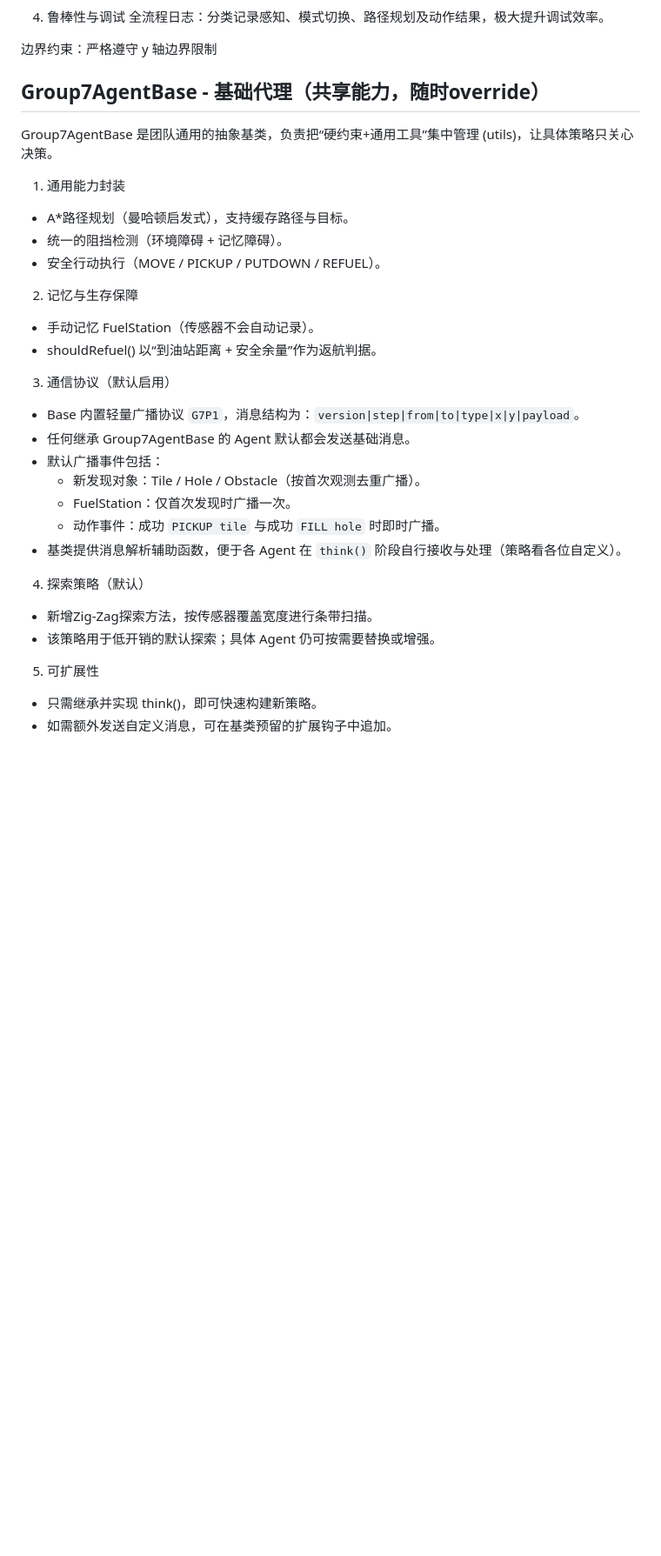
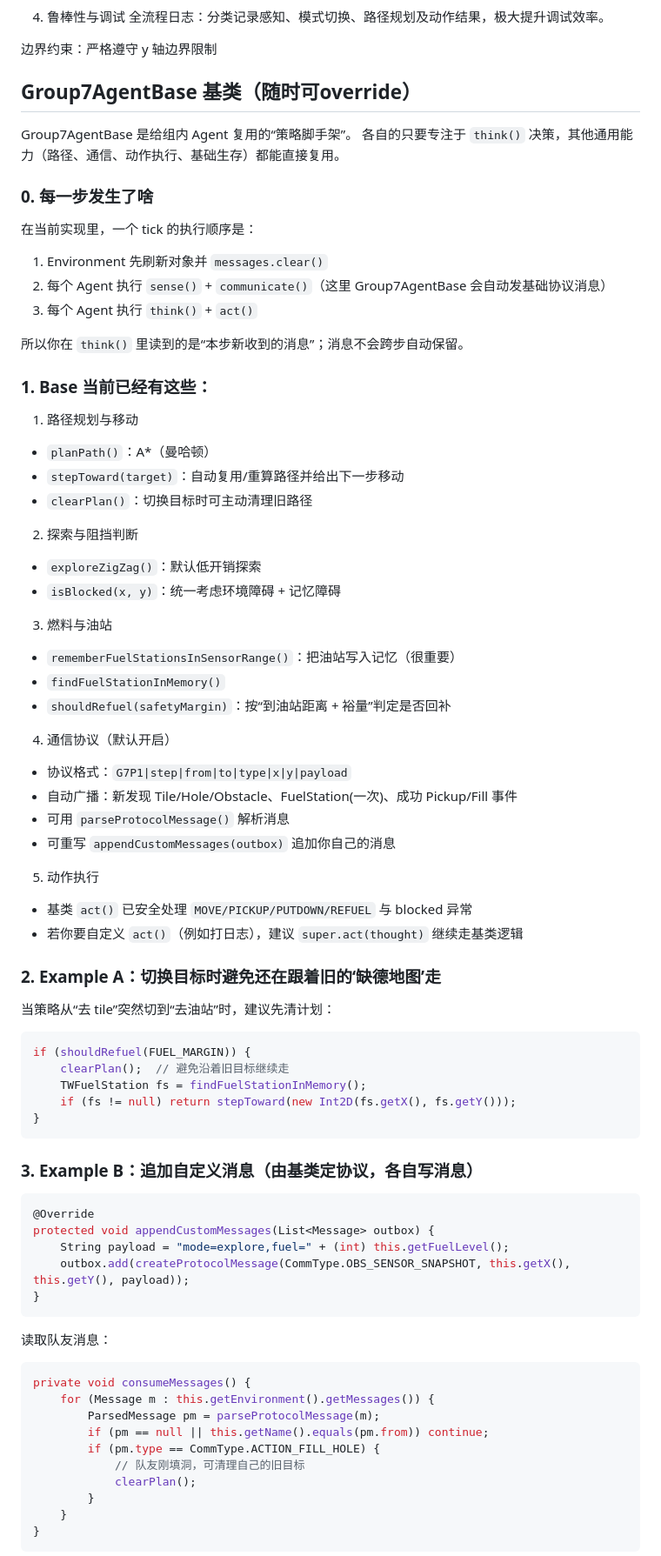
Before and after one commit to AI6125-Multi-Agent-System-Group-7/tileworld, a Markdown page: AgentIntro.md, the part around one of its changes. Shown at 87% size. Drawn GitHub-style; blank space fills up the shorter version.

````diff
--- a/AgentIntro.md
+++ b/AgentIntro.md
@@ -29,31 +29,72 @@ A 路径规划*：基于曼哈顿距离的启发式搜索，完美处理静态
 
 边界约束：严格遵守 y 轴边界限制
 
-## Group7AgentBase - 基础代理（共享能力，随时override）
-Group7AgentBase 是团队通用的抽象基类，负责把“硬约束+通用工具”集中管理 (utils)，让具体策略只关心决策。
+## Group7AgentBase 基类（随时可override）
+Group7AgentBase 是给组内 Agent 复用的“策略脚手架”。
+各自的只要专注于 `think()` 决策，其他通用能力（路径、通信、动作执行、基础生存）都能直接复用。
 
-1. 通用能力封装
-- A*路径规划（曼哈顿启发式），支持缓存路径与目标。
-- 统一的阻挡检测（环境障碍 + 记忆障碍）。
-- 安全行动执行（MOVE / PICKUP / PUTDOWN / REFUEL）。
+### 0. 每一步发生了啥
+在当前实现里，一个 tick 的执行顺序是：
+1. Environment 先刷新对象并 `messages.clear()`
+2. 每个 Agent 执行 `sense()` + `communicate()`（这里 Group7AgentBase 会自动发基础协议消息）
+3. 每个 Agent 执行 `think()` + `act()`
 
-2. 记忆与生存保障
-- 手动记忆 FuelStation（传感器不会自动记录）。
-- shouldRefuel() 以“到油站距离 + 安全余量”作为返航判据。
+所以你在 `think()` 里读到的是“本步新收到的消息”；消息不会跨步自动保留。
 
-3. 通信协议（默认启用）
-- Base 内置轻量广播协议 `G7P1`，消息结构为：`version|step|from|to|type|x|y|payload`。
-- 任何继承 Group7AgentBase 的 Agent 默认都会发送基础消息。
-- 默认广播事件包括：
-  - 新发现对象：Tile / Hole / Obstacle（按首次观测去重广播）。
-  - FuelStation：仅首次发现时广播一次。
-  - 动作事件：成功 `PICKUP tile` 与成功 `FILL hole` 时即时广播。
-- 基类提供消息解析辅助函数，便于各 Agent 在 `think()` 阶段自行接收与处理（策略看各位自定义）。
+### 1. Base 当前已经有这些：
+1. 路径规划与移动
+- `planPath()`：A*（曼哈顿）
+- `stepToward(target)`：自动复用/重算路径并给出下一步移动
+- `clearPlan()`：切换目标时可主动清理旧路径
 
-4. 探索策略（默认）
-- 新增Zig-Zag探索方法，按传感器覆盖宽度进行条带扫描。
-- 该策略用于低开销的默认探索；具体 Agent 仍可按需要替换或增强。
+2. 探索与阻挡判断
+- `exploreZigZag()`：默认低开销探索
+- `isBlocked(x, y)`：统一考虑环境障碍 + 记忆障碍
 
-5. 可扩展性
-- 只需继承并实现 think()，即可快速构建新策略。
-- 如需额外发送自定义消息，可在基类预留的扩展钩子中追加。
+3. 燃料与油站
+- `rememberFuelStationsInSensorRange()`：把油站写入记忆（很重要）
+- `findFuelStationInMemory()`
+- `shouldRefuel(safetyMargin)`：按“到油站距离 + 裕量”判定是否回补
+
+4. 通信协议（默认开启）
+- 协议格式：`G7P1|step|from|to|type|x|y|payload`
+- 自动广播：新发现 Tile/Hole/Obstacle、FuelStation(一次)、成功 Pickup/Fill 事件
+- 可用 `parseProtocolMessage()` 解析消息
+- 可重写 `appendCustomMessages(outbox)` 追加你自己的消息
+
+5. 动作执行
+- 基类 `act()` 已安全处理 `MOVE/PICKUP/PUTDOWN/REFUEL` 与 blocked 异常
+- 若你要自定义 `act()`（例如打日志），建议 `super.act(thought)` 继续走基类逻辑
+
+### 2. Example A：切换目标时避免还在跟着旧的‘缺德地图’走
+当策略从“去 tile”突然切到“去油站”时，建议先清计划：
+```java
+if (shouldRefuel(FUEL_MARGIN)) {
+    clearPlan();  // 避免沿着旧目标继续走
+    TWFuelStation fs = findFuelStationInMemory();
+    if (fs != null) return stepToward(new Int2D(fs.getX(), fs.getY()));
+}
+```
+
+### 3. Example B：追加自定义消息（由基类定协议，各自写消息）
+```java
+@Override
+protected void appendCustomMessages(List<Message> outbox) {
+    String payload = "mode=explore,fuel=" + (int) this.getFuelLevel();
+    outbox.add(createProtocolMessage(CommType.OBS_SENSOR_SNAPSHOT, this.getX(), this.getY(), payload));
+}
+```
+读取队友消息：
+```java
+private void consumeMessages() {
+    for (Message m : this.getEnvironment().getMessages()) {
+        ParsedMessage pm = parseProtocolMessage(m);
+        if (pm == null || this.getName().equals(pm.from)) continue;
+        if (pm.type == CommType.ACTION_FILL_HOLE) {
+            // 队友刚填洞，可清理自己的旧目标
+            clearPlan();
+        }
+    }
+}
+```
+
````
Also changed, not shown: other parts of AgentIntro.md (+66 -14 lines).
